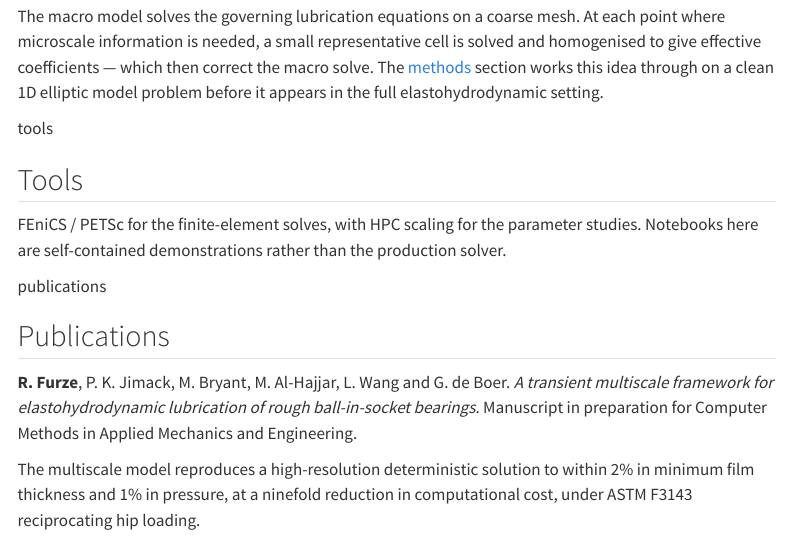
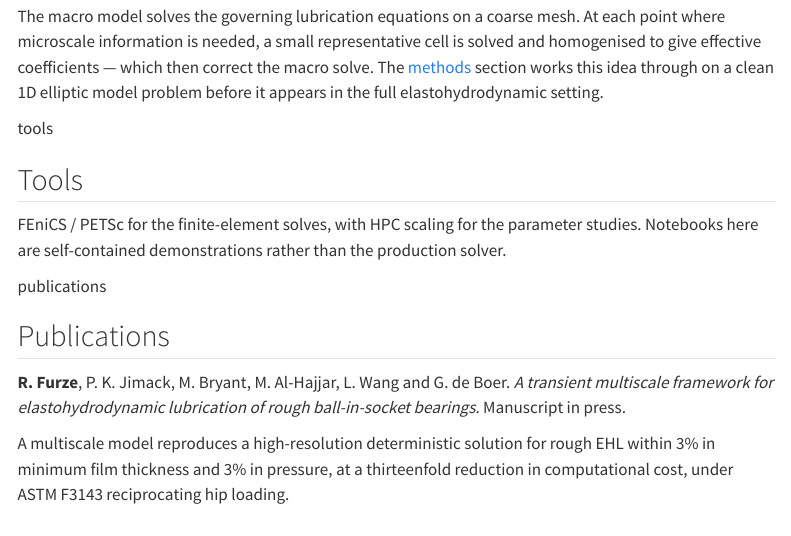
Before and after one commit to RFurze/Home, a Quarto document (research.qmd): the page in a window 1100 px wide, from 450 px down. Rendered offline with R 4.5, knitr and Pandoc in place of Quarto, with nearby package versions; menus at the side of the page are left out.

Commit message:
research update

```diff
--- a/research.qmd
+++ b/research.qmd
@@ -39,9 +39,8 @@
 
 **R. Furze**, P. K. Jimack, M. Bryant, M. Al-Hajjar, L. Wang and G. de Boer.
 *A transient multiscale framework for elastohydrodynamic lubrication of rough
-ball-in-socket bearings.* Manuscript in preparation for Computer Methods in
-Applied Mechanics and Engineering.
+ball-in-socket bearings.* Manuscript in press.
 
-The multiscale model reproduces a high-resolution deterministic solution to
-within 2% in minimum film thickness and 1% in pressure, at a ninefold reduction
-in computational cost, under ASTM F3143 reciprocating hip loading.
+A multiscale model reproduces a high-resolution deterministic solution for rough
+EHL within 3% in minimum film thickness and 3% in pressure, at a thirteenfold
+reduction in computational cost, under ASTM F3143 reciprocating hip loading.
```
